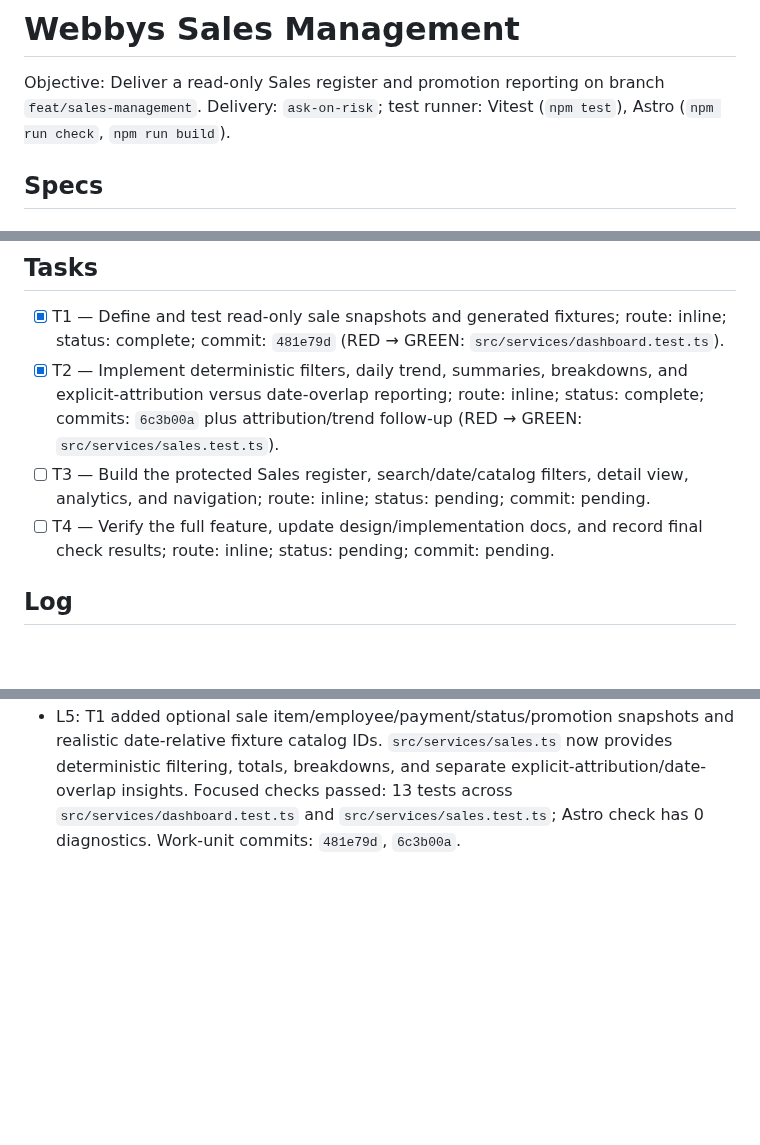
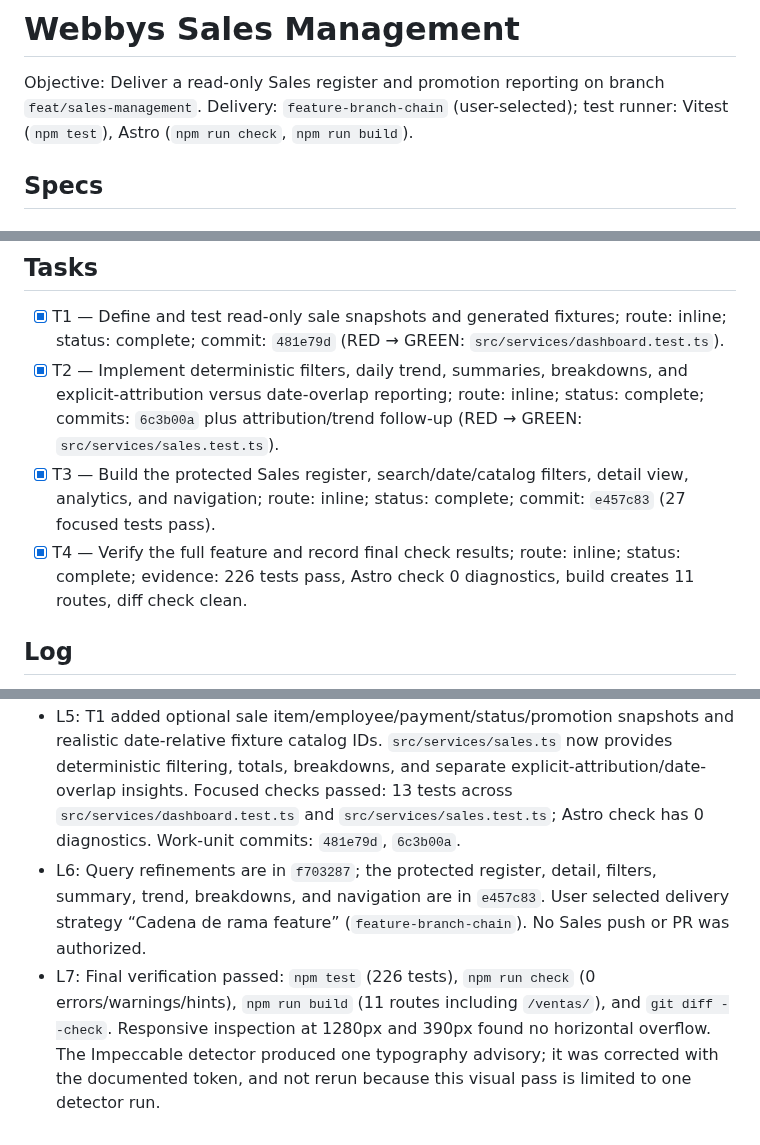
Before and after one commit to Phyton06/webbys, a Markdown page: odd/tasks/sales-management.md, 3 parts joined by grey strips. Drawn GitHub-style; blank space fills up the shorter version.

Commit message:
docs(sales): close implementation tracking

```diff
--- a/odd/tasks/sales-management.md
+++ b/odd/tasks/sales-management.md
@@ -1,7 +1,7 @@
 # Webbys Sales Management
 
 Objective: Deliver a read-only Sales register and promotion reporting on branch `feat/sales-management`.
-Delivery: `ask-on-risk`; test runner: Vitest (`npm test`), Astro (`npm run check`, `npm run build`).
+Delivery: `feature-branch-chain` (user-selected); test runner: Vitest (`npm test`), Astro (`npm run check`, `npm run build`).
 
 ## Specs
 
@@ -27,8 +27,8 @@ Use the approved read-only register-and-analytics direction. Add only the data f
 
 - [x] T1 — Define and test read-only sale snapshots and generated fixtures; route: inline; status: complete; commit: `481e79d` (RED → GREEN: `src/services/dashboard.test.ts`).
 - [x] T2 — Implement deterministic filters, daily trend, summaries, breakdowns, and explicit-attribution versus date-overlap reporting; route: inline; status: complete; commits: `6c3b00a` plus attribution/trend follow-up (RED → GREEN: `src/services/sales.test.ts`).
-- [ ] T3 — Build the protected Sales register, search/date/catalog filters, detail view, analytics, and navigation; route: inline; status: pending; commit: pending.
-- [ ] T4 — Verify the full feature, update design/implementation docs, and record final check results; route: inline; status: pending; commit: pending.
+- [x] T3 — Build the protected Sales register, search/date/catalog filters, detail view, analytics, and navigation; route: inline; status: complete; commit: `e457c83` (27 focused tests pass).
+- [x] T4 — Verify the full feature and record final check results; route: inline; status: complete; evidence: 226 tests pass, Astro check 0 diagnostics, build creates 11 routes, diff check clean.
 
 ## Log
 
@@ -37,3 +37,5 @@ Use the approved read-only register-and-analytics direction. Add only the data f
 - L3: Promotions delivery commit `e760774` was pushed to `origin/main` before starting this phase. Engram task mirror is pending because the MCP reports no authoritative runtime session; preserve this local document and resynchronize when available.
 - L4: Approved design commit: `90e4339`. Implementation plan: `docs/superpowers/plans/2026-10-17-webbys-sales.md`, committed as `87d1e4e`. Implementation route is inline.
 - L5: T1 added optional sale item/employee/payment/status/promotion snapshots and realistic date-relative fixture catalog IDs. `src/services/sales.ts` now provides deterministic filtering, totals, breakdowns, and separate explicit-attribution/date-overlap insights. Focused checks passed: 13 tests across `src/services/dashboard.test.ts` and `src/services/sales.test.ts`; Astro check has 0 diagnostics. Work-unit commits: `481e79d`, `6c3b00a`.
+- L6: Query refinements are in `f703287`; the protected register, detail, filters, summary, trend, breakdowns, and navigation are in `e457c83`. User selected delivery strategy “Cadena de rama feature” (`feature-branch-chain`). No Sales push or PR was authorized.
+- L7: Final verification passed: `npm test` (226 tests), `npm run check` (0 errors/warnings/hints), `npm run build` (11 routes including `/ventas/`), and `git diff --check`. Responsive inspection at 1280px and 390px found no horizontal overflow. The Impeccable detector produced one typography advisory; it was corrected with the documented token, and not rerun because this visual pass is limited to one detector run.
```
Also changed, not shown: 1 other file.
